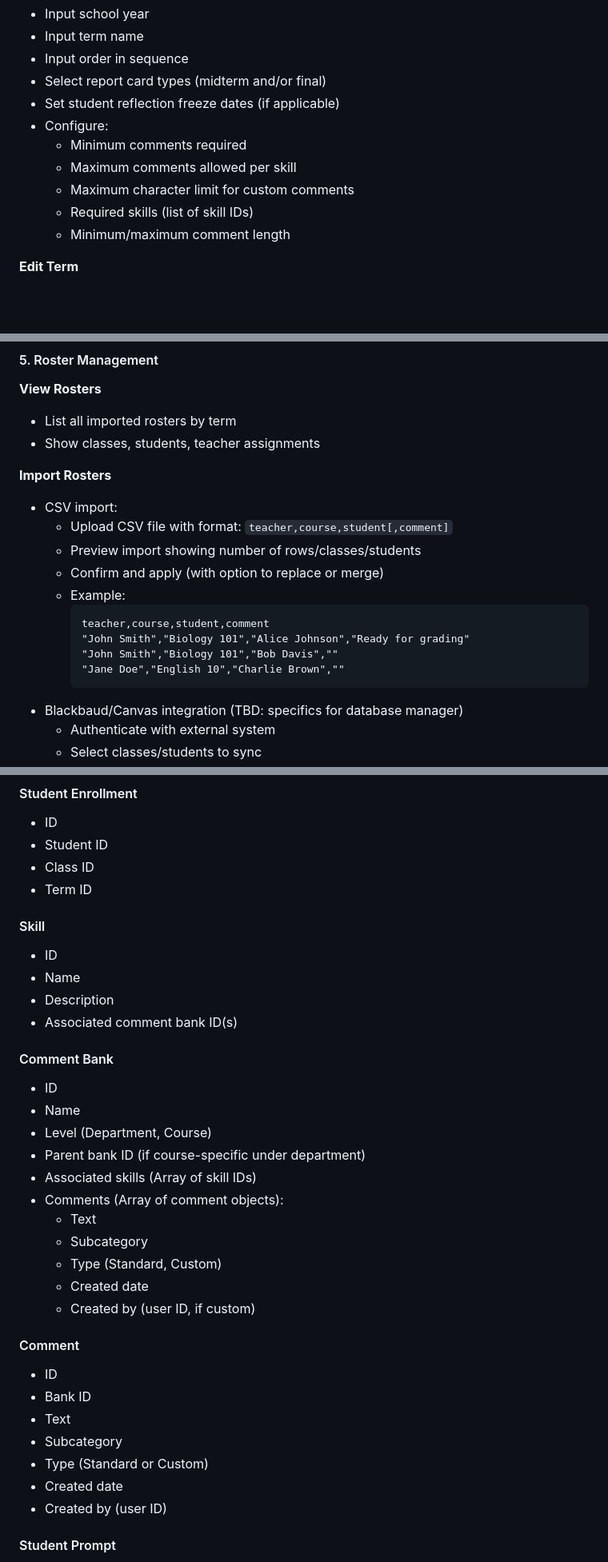
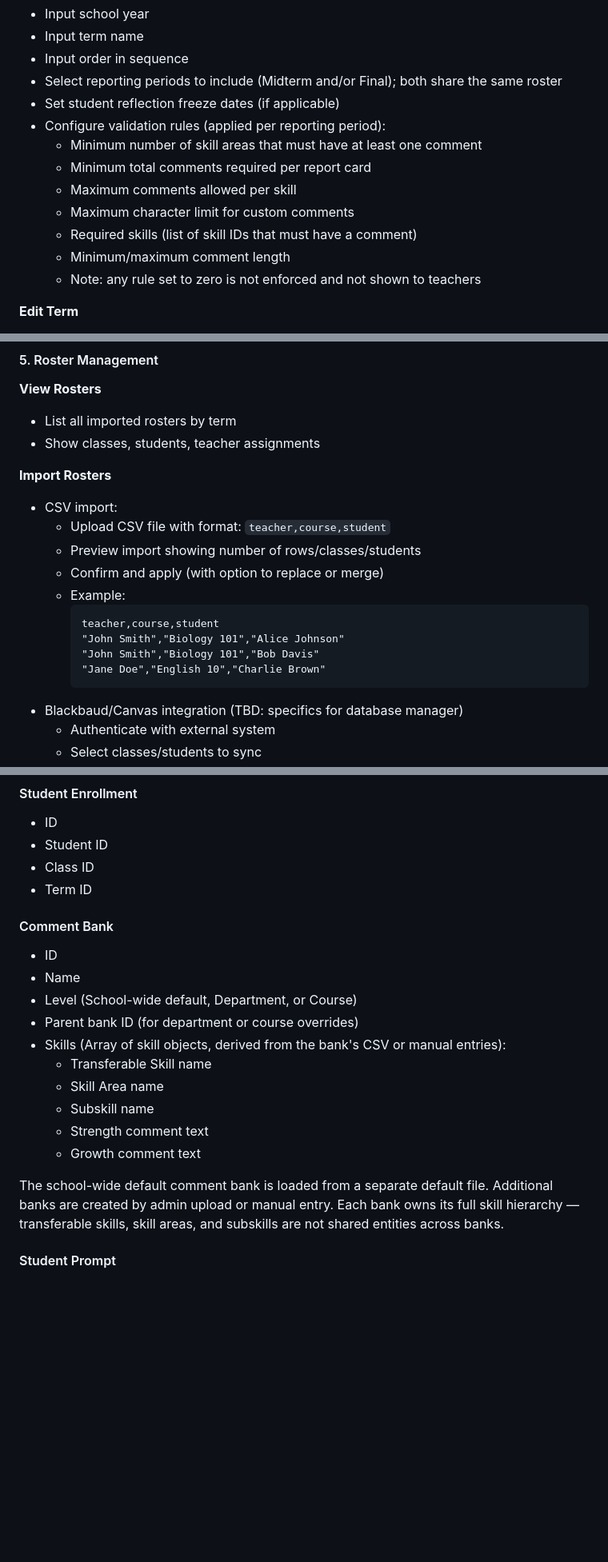
Before and after one commit to craigiest/reportcard, a Markdown page: docs/SYSTEM_SPECIFICATION.md, 3 parts joined by grey strips. Shown at 80% size. Rendered like a GitHub page; blank space fills up the shorter version.

````diff
--- a/docs/SYSTEM_SPECIFICATION.md
+++ b/docs/SYSTEM_SPECIFICATION.md
@@ -467,14 +475,16 @@ If a report card doesn't meet validation criteria, the "Mark as finalized" check
 - Input school year
 - Input term name
 - Input order in sequence
-- Select report card types (midterm and/or final)
+- Select reporting periods to include (Midterm and/or Final); both share the same roster
 - Set student reflection freeze dates (if applicable)
-- Configure:
-  - Minimum comments required
+- Configure validation rules (applied per reporting period):
+  - Minimum number of skill areas that must have at least one comment
+  - Minimum total comments required per report card
   - Maximum comments allowed per skill
   - Maximum character limit for custom comments
-  - Required skills (list of skill IDs)
+  - Required skills (list of skill IDs that must have a comment)
   - Minimum/maximum comment length
+  - Note: any rule set to zero is not enforced and not shown to teachers
 
 **Edit Term**
 - Modify term name, order, dates, structure
@@ -552,15 +562,15 @@ If a report card doesn't meet validation criteria, the "Mark as finalized" check
 
 **Import Rosters**
 - CSV import:
-  - Upload CSV file with format: `teacher,course,student[,comment]`
+  - Upload CSV file with format: `teacher,course,student`
   - Preview import showing number of rows/classes/students
   - Confirm and apply (with option to replace or merge)
   - Example:
     ```
-    teacher,course,student,comment
-    "John Smith","Biology 101","Alice Johnson","Ready for grading"
-    "John Smith","Biology 101","Bob Davis",""
-    "Jane Doe","English 10","Charlie Brown",""
+    teacher,course,student
+    "John Smith","Biology 101","Alice Johnson"
+    "John Smith","Biology 101","Bob Davis"
+    "Jane Doe","English 10","Charlie Brown"
     ```
 - Blackbaud/Canvas integration (TBD: specifics for database manager)
   - Authenticate with external system
@@ -700,33 +712,19 @@ If a report card doesn't meet validation criteria, the "Mark as finalized" check
 - Class ID
 - Term ID
 
-#### Skill
-- ID
-- Name
-- Description
-- Associated comment bank ID(s)
-
 #### Comment Bank
 - ID
 - Name
-- Level (Department, Course)
-- Parent bank ID (if course-specific under department)
-- Associated skills (Array of skill IDs)
-- Comments (Array of comment objects):
-  - Text
-  - Subcategory
-  - Type (Standard, Custom)
-  - Created date
-  - Created by (user ID, if custom)
+- Level (School-wide default, Department, or Course)
+- Parent bank ID (for department or course overrides)
+- Skills (Array of skill objects, derived from the bank's CSV or manual entries):
+  - Transferable Skill name
+  - Skill Area name
+  - Subskill name
+  - Strength comment text
+  - Growth comment text
 
-#### Comment
-- ID
-- Bank ID
-- Text
-- Subcategory
-- Type (Standard or Custom)
-- Created date
-- Created by (user ID)
+The school-wide default comment bank is loaded from a separate default file. Additional banks are created by admin upload or manual entry. Each bank owns its full skill hierarchy — transferable skills, skill areas, and subskills are not shared entities across banks.
 
 #### Student Prompt
 - ID
````
Also changed, not shown: other parts of docs/SYSTEM_SPECIFICATION.md (+36 -27 lines).
